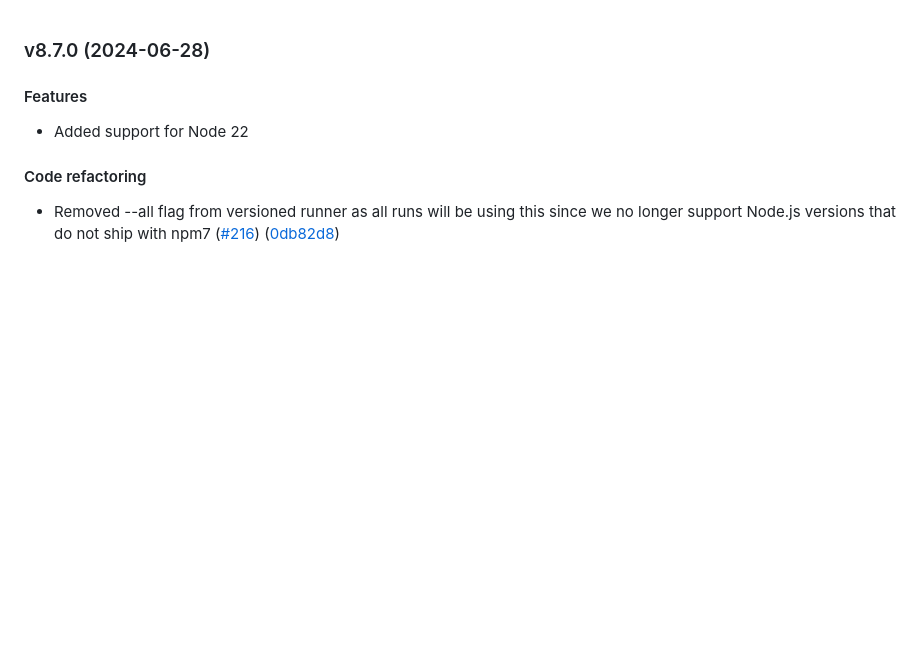
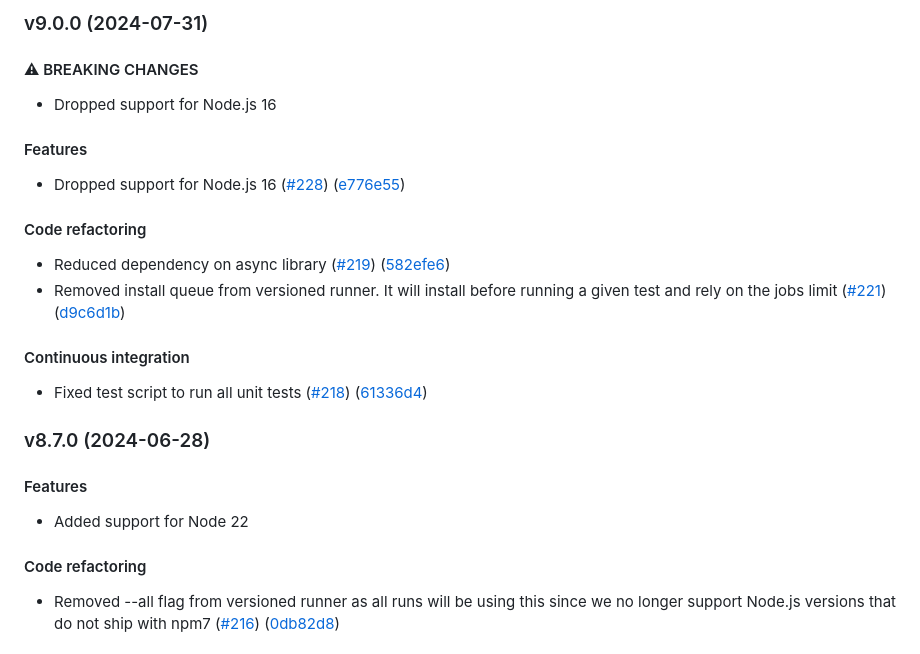
Before and after one commit to newrelic/node-test-utilities, a Markdown page: CHANGELOG.md, the part around the change. GitHub-like rendering; blank space fills up the shorter version.

Commit message:
Adds auto-generated release notes.

```diff
--- a/CHANGELOG.md
+++ b/CHANGELOG.md
@@ -1,3 +1,21 @@
+### v9.0.0 (2024-07-31)
+#### ⚠ BREAKING CHANGES
+
+* Dropped support for Node.js 16
+
+#### Features
+
+* Dropped support for Node.js 16 ([#228](https://github.com/newrelic/node-test-utilities/pull/228)) ([e776e55](https://github.com/newrelic/node-test-utilities/commit/e776e555b960083bec1e6ea482a27c469f164076))
+
+#### Code refactoring
+
+* Reduced dependency on async library ([#219](https://github.com/newrelic/node-test-utilities/pull/219)) ([582efe6](https://github.com/newrelic/node-test-utilities/commit/582efe6c58c339d8235dfa165c50230209a42d02))
+* Removed install queue from versioned runner. It will install before running a given test and rely on the jobs limit ([#221](https://github.com/newrelic/node-test-utilities/pull/221)) ([d9c6d1b](https://github.com/newrelic/node-test-utilities/commit/d9c6d1b24e6e58c03a0359545003420685f85793))
+
+#### Continuous integration
+
+* Fixed test script to run all unit tests ([#218](https://github.com/newrelic/node-test-utilities/pull/218)) ([61336d4](https://github.com/newrelic/node-test-utilities/commit/61336d448d1aba16db0bb4bc6fabdd7d080598db))
+
 ### v8.7.0 (2024-06-28)
 
 #### Features
```
